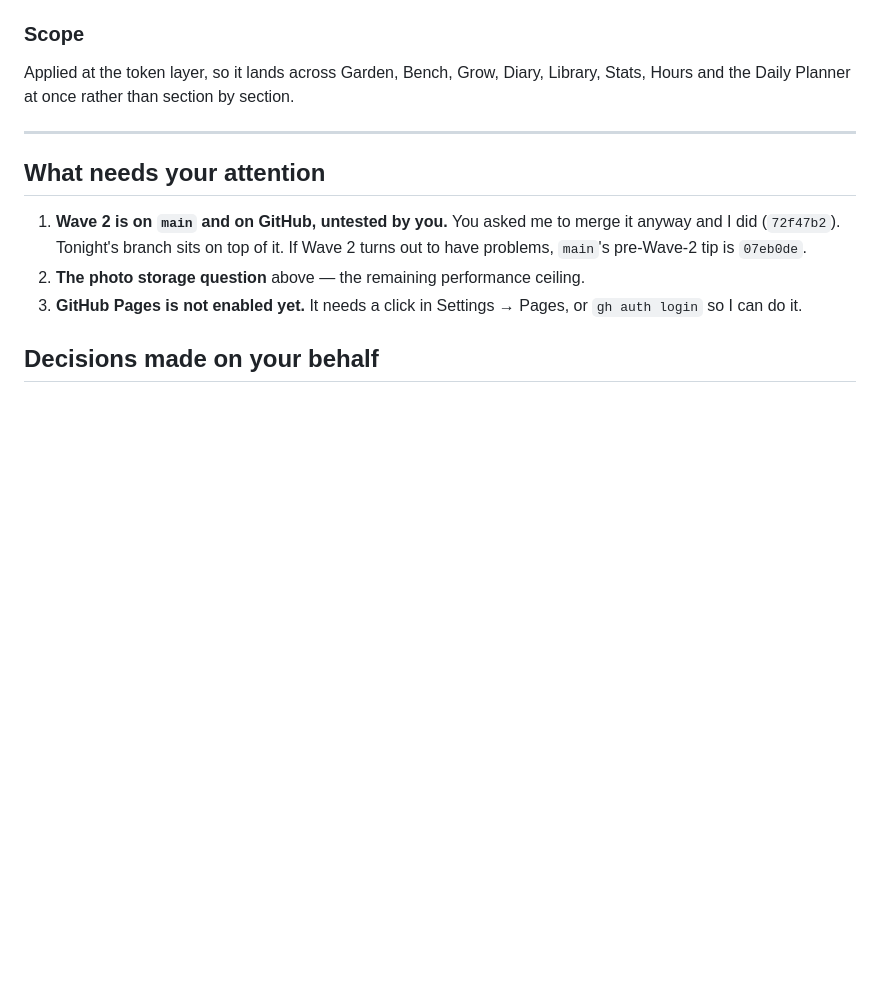
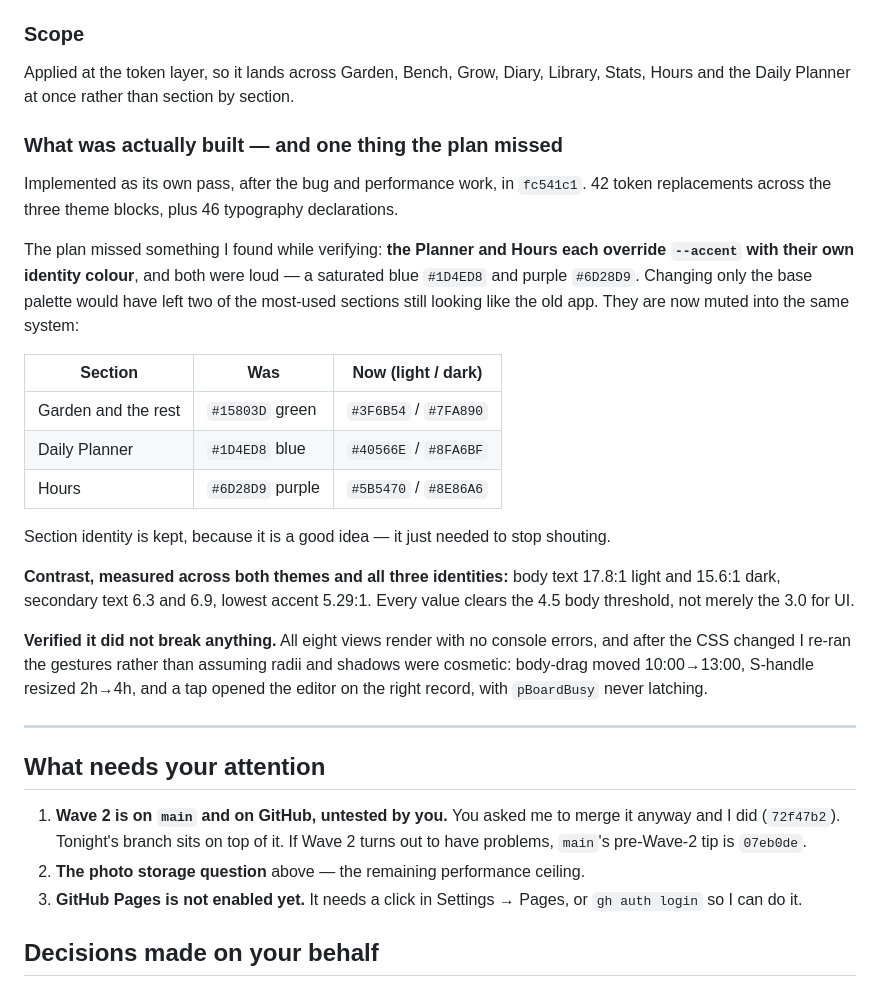
Before and after one commit to mrsimonm/the-plan, a Markdown page: OVERNIGHT_NOTES.md, the part around one of its changes. GitHub-like rendering; blank space fills up the shorter version.

```diff
--- a/OVERNIGHT_NOTES.md
+++ b/OVERNIGHT_NOTES.md
@@ -181,6 +181,37 @@ Applied at the token layer, so it lands across Garden, Bench, Grow, Diary,
 Library, Stats, Hours and the Daily Planner at once rather than section by
 section.
 
+### What was actually built — and one thing the plan missed
+
+Implemented as its own pass, after the bug and performance work, in `fc541c1`.
+42 token replacements across the three theme blocks, plus 46 typography
+declarations.
+
+The plan missed something I found while verifying: **the Planner and Hours each
+override `--accent` with their own identity colour**, and both were loud — a
+saturated blue `#1D4ED8` and purple `#6D28D9`. Changing only the base palette
+would have left two of the most-used sections still looking like the old app.
+They are now muted into the same system:
+
+| Section | Was | Now (light / dark) |
+|---|---|---|
+| Garden and the rest | `#15803D` green | `#3F6B54` / `#7FA890` |
+| Daily Planner | `#1D4ED8` blue | `#40566E` / `#8FA6BF` |
+| Hours | `#6D28D9` purple | `#5B5470` / `#8E86A6` |
+
+Section identity is kept, because it is a good idea — it just needed to stop
+shouting.
+
+**Contrast, measured across both themes and all three identities:** body text
+17.8:1 light and 15.6:1 dark, secondary text 6.3 and 6.9, lowest accent 5.29:1.
+Every value clears the 4.5 body threshold, not merely the 3.0 for UI.
+
+**Verified it did not break anything.** All eight views render with no console
+errors, and after the CSS changed I re-ran the gestures rather than assuming
+radii and shadows were cosmetic: body-drag moved 10:00→13:00, S-handle resized
+2h→4h, and a tap opened the editor on the right record, with `pBoardBusy` never
+latching.
+
 ---
 
 ## What needs your attention
```
Also changed, not shown: other parts of OVERNIGHT_NOTES.md (+45 -0 lines).
